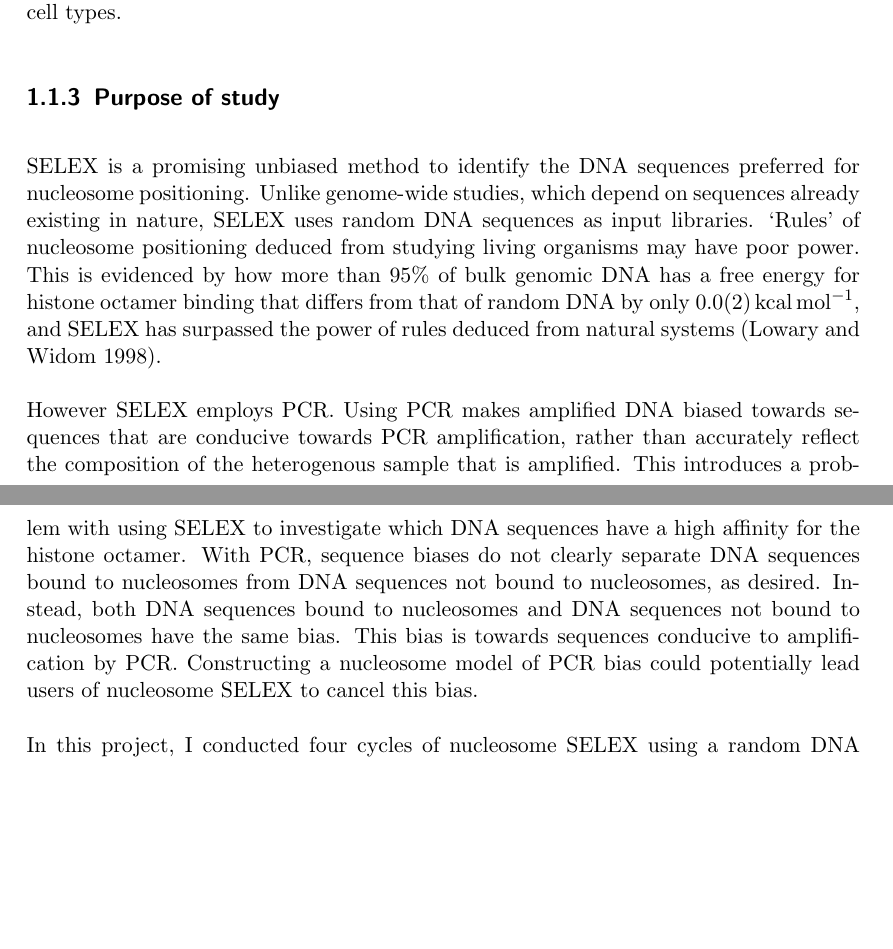
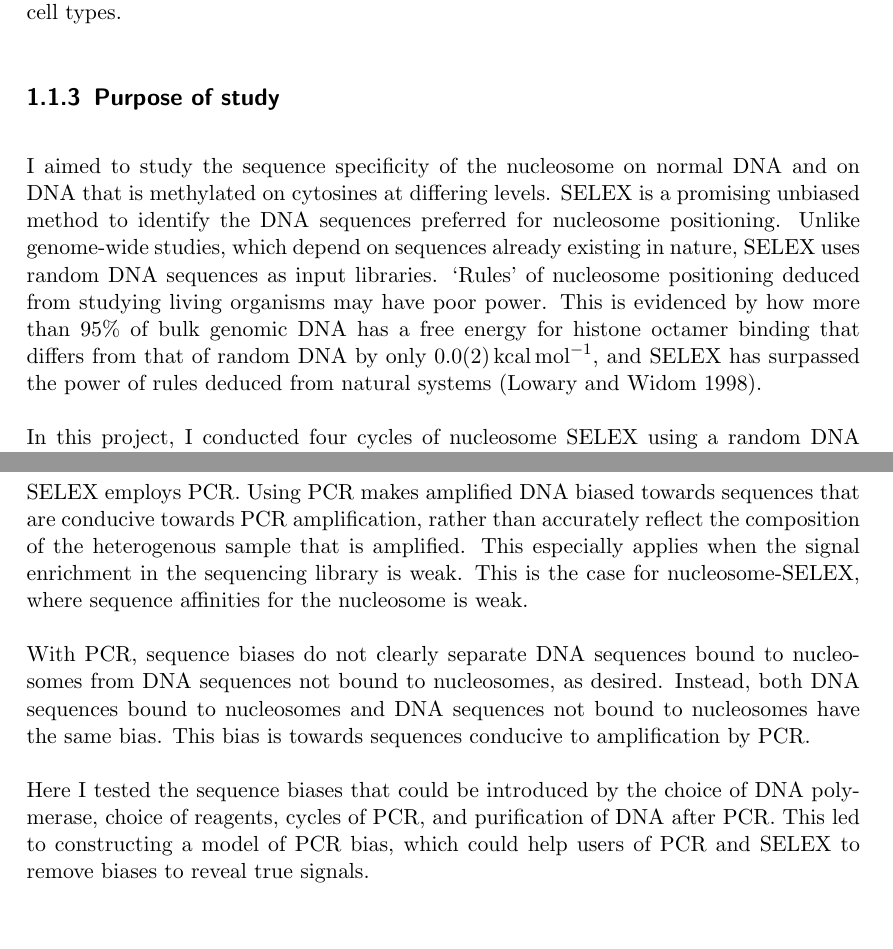
Before and after one commit to arinwongprommoon/selex2019, a LaTeX thesis (dissertation.tex): two parts of pages 7 and 8 of 18 before the commit and two parts of pages 7 and 15 of 18 after it, joined at a grey line, cut so that both start at the same text, the shorter picture padded with empty space. Compiled offline with pdfLaTeX.

Commit message:
moved purpose of study from emsaselex to pcrbias

```diff
--- a/dissertation.tex
+++ b/dissertation.tex
@@ -108,10 +108,10 @@ DNA has to be able to curve around histone octamers so that nucleosomes can form
 \label{ssec:emsaselex_intro_why}
 % - The purpose and novelty of this study, and briefly the experiment design
 
+I aimed to study the sequence specificity of the nucleosome on normal DNA and on DNA that is methylated on cytosines at differing levels.
 SELEX is a promising unbiased method to identify the DNA sequences preferred for nucleosome positioning.  Unlike genome-wide studies, which depend on sequences already existing in nature, SELEX uses random DNA sequences as input libraries.  `Rules' of nucleosome positioning deduced from studying living organisms may have poor power.  This is evidenced by how more than 95\% of bulk genomic DNA has a free energy for histone octamer binding that differs from that of random DNA by only \SI{0+-0.2}{\kilo\calorie\per\mole}, and SELEX has surpassed the power of rules deduced from natural systems (\cite{lowary_new_1998}).
 
-However SELEX employs PCR.  Using PCR makes amplified DNA biased towards sequences that are conducive towards PCR amplification, rather than accurately reflect the composition of the heterogenous sample that is amplified. %citation needed
-This introduces a problem with using SELEX to investigate which DNA sequences have a high affinity for the histone octamer.  With PCR, sequence biases do not clearly separate DNA sequences bound to nucleosomes from DNA sequences not bound to nucleosomes, as desired.  Instead, both DNA sequences bound to nucleosomes and DNA sequences not bound to nucleosomes have the same bias.  This bias is towards sequences conducive to amplification by PCR.  Constructing a nucleosome model of PCR bias could potentially lead users of nucleosome SELEX to cancel this bias. % slightly redundant, but easy to understand
+% any issues?
 
 In this project, I conducted four cycles of nucleosome SELEX using a random DNA as the initial input library.  In each cycle, I reconstituted nucleosomes from \emph{Xenopus laevis} histone octamer and 147-bp DNA (\cite{dyer_reconstitution_2003}).  I extracted the DNA bound to nucleosomes at each cycle for sequencing, then assessed the distribution of k-mer nucleotides using Fourier transform (\cite{lowary_new_1998}; \cite{zhu_interaction_2018}).  Using these data, I extended an existing nucleosome model of PCR bias to make it more explicit.
 
@@ -324,6 +324,14 @@ Repeating the Phusion amplification using qPCR yielded saturation curves (figure
 \label{ssec:pcrbias_intro_why}
 %% - The purpose of this study: provide experiment data, to build a model accounting for such bias, remove such bias in future genomic study
 
+SELEX employs PCR.  Using PCR makes amplified DNA biased towards sequences that are conducive towards PCR amplification, rather than accurately reflect the composition of the heterogenous sample that is amplified. %citation needed
+This especially applies when the signal enrichment in the sequencing library is weak.  This is the case for nucleosome-SELEX, where sequence affinities for the nucleosome is weak.
+
+With PCR, sequence biases do not clearly separate DNA sequences bound to nucleosomes from DNA sequences not bound to nucleosomes, as desired.  Instead, both DNA sequences bound to nucleosomes and DNA sequences not bound to nucleosomes have the same bias.  This bias is towards sequences conducive to amplification by PCR.
+
+Here I tested the sequence biases that could be introduced by the choice of DNA polymerase, choice of reagents, cycles of PCR, and purification of DNA after PCR.  This led to constructing a model of PCR bias, which could help users of PCR and SELEX to remove biases to reveal true signals.
+
+
 \section{Materials and Methods}
 \label{sec:pcrbias_methods}
 %% - Most parts are the same as the project 1 [just add references to it??]
```
